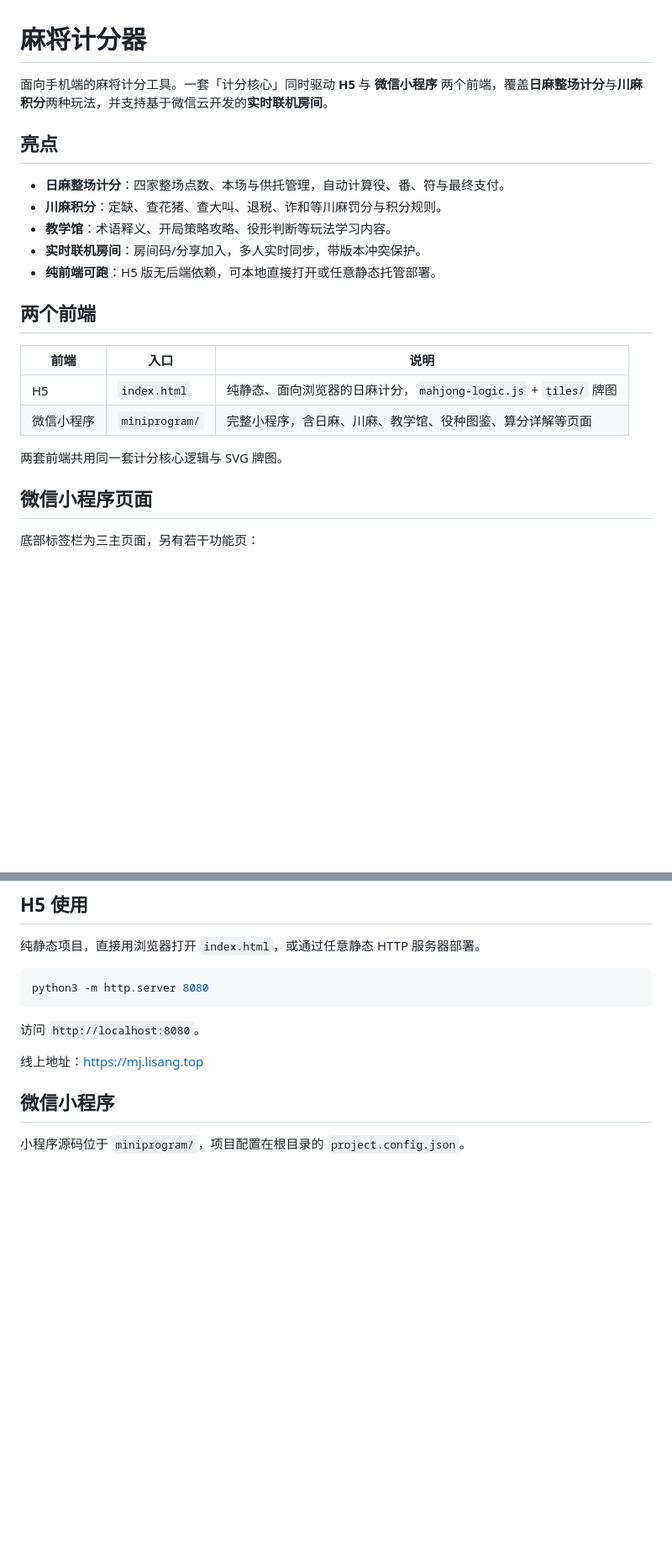
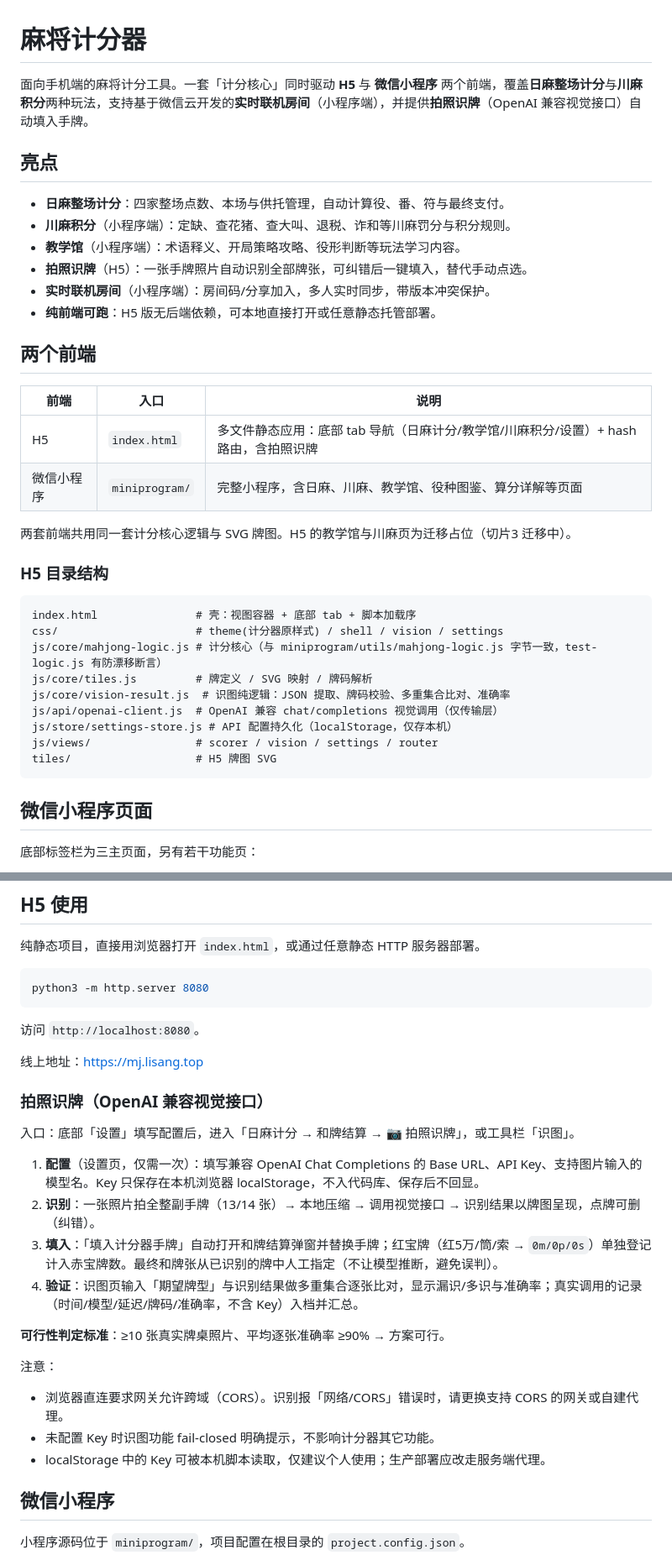
Before and after one commit to LosLiSang/mahjong-scorer, a Markdown page: README.md, 2 parts joined by grey strips. Shown at 84% size. Rendered like a GitHub page; blank space fills up the shorter version.

Commit message:
docs: README 增补 H5 多文件结构、拍照识图用法与验证协议

````diff
--- a/README.md
+++ b/README.md
@@ -1,23 +1,38 @@
 # 麻将计分器
 
-面向手机端的麻将计分工具。一套「计分核心」同时驱动 **H5** 与 **微信小程序** 两个前端，覆盖**日麻整场计分**与**川麻积分**两种玩法，并支持基于微信云开发的**实时联机房间**。
+面向手机端的麻将计分工具。一套「计分核心」同时驱动 **H5** 与 **微信小程序** 两个前端，覆盖**日麻整场计分**与**川麻积分**两种玩法，支持基于微信云开发的**实时联机房间**（小程序端），并提供**拍照识牌**（OpenAI 兼容视觉接口）自动填入手牌。
 
 ## 亮点
 
 - **日麻整场计分**：四家整场点数、本场与供托管理，自动计算役、番、符与最终支付。
-- **川麻积分**：定缺、查花猪、查大叫、退税、诈和等川麻罚分与积分规则。
-- **教学馆**：术语释义、开局策略攻略、役形判断等玩法学习内容。
-- **实时联机房间**：房间码/分享加入，多人实时同步，带版本冲突保护。
+- **川麻积分**（小程序端）：定缺、查花猪、查大叫、退税、诈和等川麻罚分与积分规则。
+- **教学馆**（小程序端）：术语释义、开局策略攻略、役形判断等玩法学习内容。
+- **拍照识牌**（H5）：一张手牌照片自动识别全部牌张，可纠错后一键填入，替代手动点选。
+- **实时联机房间**（小程序端）：房间码/分享加入，多人实时同步，带版本冲突保护。
 - **纯前端可跑**：H5 版无后端依赖，可本地直接打开或任意静态托管部署。
 
 ## 两个前端
 
 | 前端 | 入口 | 说明 |
 | --- | --- | --- |
-| H5 | `index.html` | 纯静态、面向浏览器的日麻计分，`mahjong-logic.js` + `tiles/` 牌图 |
+| H5 | `index.html` | 多文件静态应用：底部 tab 导航（日麻计分/教学馆/川麻积分/设置）+ hash 路由，含拍照识牌 |
 | 微信小程序 | `miniprogram/` | 完整小程序，含日麻、川麻、教学馆、役种图鉴、算分详解等页面 |
 
-两套前端共用同一套计分核心逻辑与 SVG 牌图。
+两套前端共用同一套计分核心逻辑与 SVG 牌图。H5 的教学馆与川麻页为迁移占位（切片3 迁移中）。
+
+### H5 目录结构
+
+```
+index.html               # 壳：视图容器 + 底部 tab + 脚本加载序
+css/                     # theme(计分器原样式) / shell / vision / settings
+js/core/mahjong-logic.js # 计分核心（与 miniprogram/utils/mahjong-logic.js 字节一致，test-logic.js 有防漂移断言）
+js/core/tiles.js         # 牌定义 / SVG 映射 / 牌码解析
+js/core/vision-result.js  # 识图纯逻辑：JSON 提取、牌码校验、多重集合比对、准确率
+js/api/openai-client.js  # OpenAI 兼容 chat/completions 视觉调用（仅传输层）
+js/store/settings-store.js # API 配置持久化（localStorage，仅存本机）
+js/views/                # scorer / vision / settings / router
+tiles/                   # H5 牌图 SVG
+```
 
 ## 微信小程序页面
 
@@ -40,6 +55,23 @@ python3 -m http.server 8080
 访问 `http://localhost:8080`。
 
 线上地址：<https://mj.lisang.top>
+
+### 拍照识牌（OpenAI 兼容视觉接口）
+
+入口：底部「设置」填写配置后，进入「日麻计分 → 和牌结算 → 📷 拍照识牌」，或工具栏「识图」。
+
+1. **配置**（设置页，仅需一次）：填写兼容 OpenAI Chat Completions 的 Base URL、API Key、支持图片输入的模型名。Key 只保存在本机浏览器 localStorage，不入代码库、保存后不回显。
+2. **识别**：一张照片拍全整副手牌（13/14 张）→ 本地压缩 → 调用视觉接口 → 识别结果以牌图呈现，点牌可删（纠错）。
+3. **填入**：「填入计分器手牌」自动打开和牌结算弹窗并替换手牌；红宝牌（红5万/筒/索 → `0m/0p/0s`）单独登记计入赤宝牌数。最终和牌张从已识别的牌中人工指定（不让模型推断，避免误判）。
+4. **验证**：识图页输入「期望牌型」与识别结果做多重集合逐张比对，显示漏识/多识与准确率；真实调用的记录（时间/模型/延迟/牌码/准确率，不含 Key）入档并汇总。
+
+**可行性判定标准**：≥10 张真实牌桌照片、平均逐张准确率 ≥90% → 方案可行。
+
+注意：
+
+- 浏览器直连要求网关允许跨域（CORS）。识别报「网络/CORS」错误时，请更换支持 CORS 的网关或自建代理。
+- 未配置 Key 时识图功能 fail-closed 明确提示，不影响计分器其它功能。
+- localStorage 中的 Key 可被本机脚本读取，仅建议个人使用；生产部署应改走服务端代理。
 
 ## 微信小程序
 
````
Also changed, not shown: other parts of README.md (+2 -1 lines).
